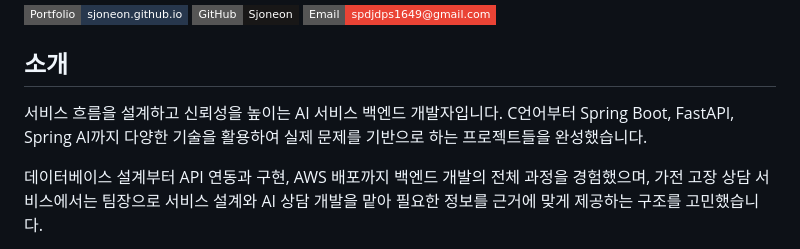
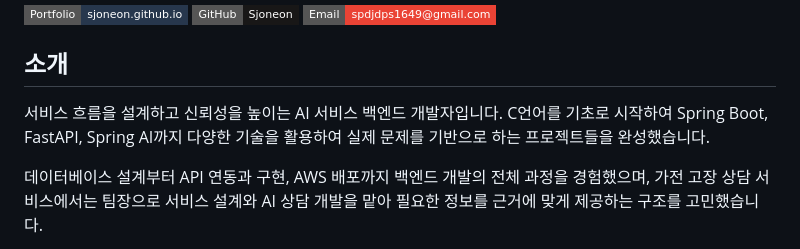
Before and after one commit to Sjoneon/Sjoneon.github.io, a Markdown page: README.md, the part around the change. Drawn GitHub-style; badges without logos.

```diff
--- a/README.md
+++ b/README.md
@@ -8,7 +8,7 @@
 
 ## 소개
 
-서비스 흐름을 설계하고 신뢰성을 높이는 AI 서비스 백엔드 개발자입니다. C언어부터 Spring Boot, FastAPI, Spring AI까지 다양한 기술을 활용하여 실제 문제를 기반으로 하는 프로젝트들을 완성했습니다.
+서비스 흐름을 설계하고 신뢰성을 높이는 AI 서비스 백엔드 개발자입니다. C언어를 기초로 시작하여 Spring Boot, FastAPI, Spring AI까지 다양한 기술을 활용하여 실제 문제를 기반으로 하는 프로젝트들을 완성했습니다.
 
 데이터베이스 설계부터 API 연동과 구현, AWS 배포까지 백엔드 개발의 전체 과정을 경험했으며, 가전 고장 상담 서비스에서는 팀장으로 서비스 설계와 AI 상담 개발을 맡아 필요한 정보를 근거에 맞게 제공하는 구조를 고민했습니다.
 
```
